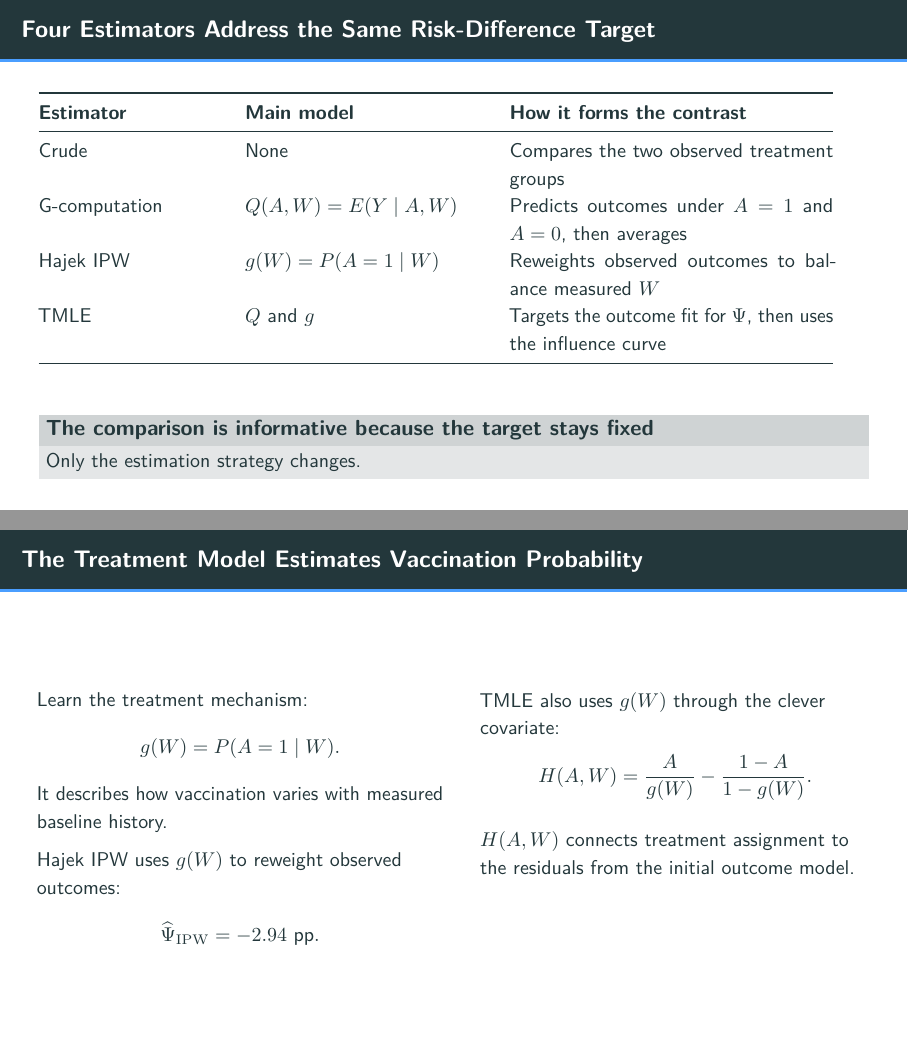
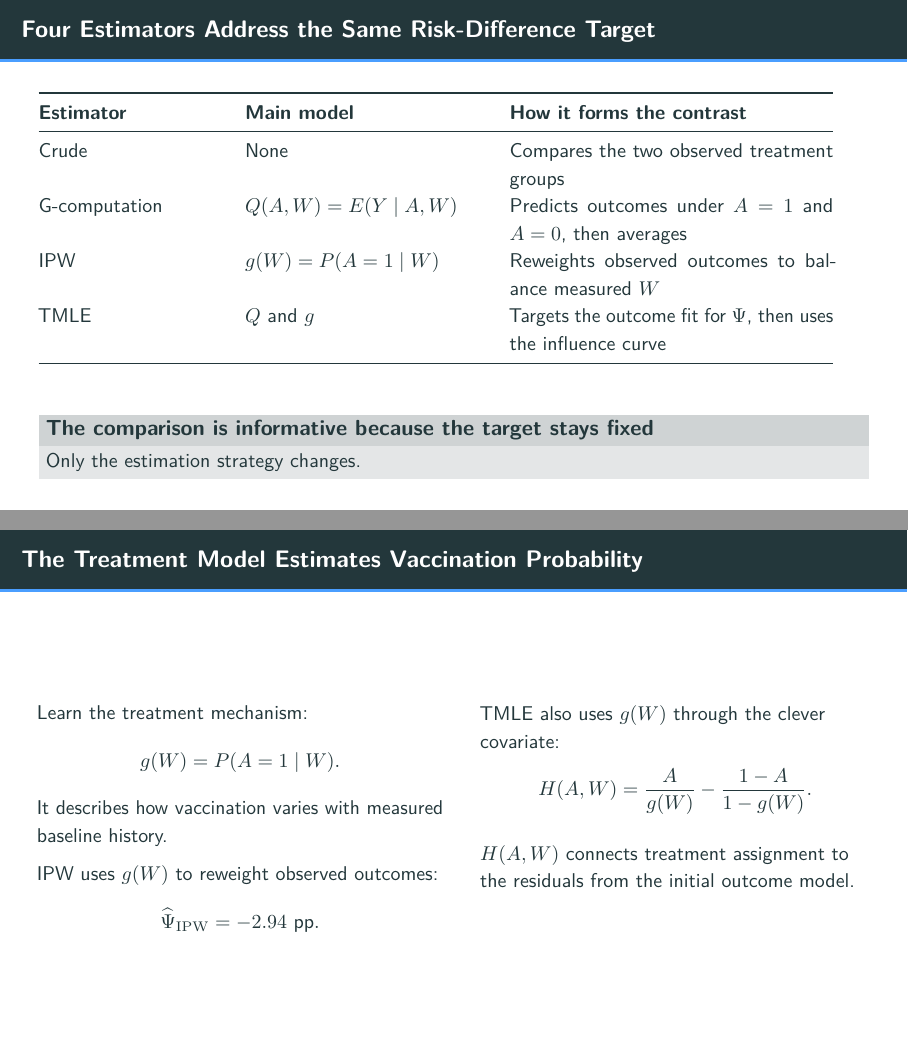
Before and after one commit to andystats/Instats-Aug-5-2026-seminar, LaTeX slides (modules/G/SegmentG_TMLE.tex): pages 5 and 7 of 15, joined at a grey line. Compiled offline with pdfLaTeX.

Commit message:
update slides

```diff
--- a/modules/G/SegmentG_TMLE.tex
+++ b/modules/G/SegmentG_TMLE.tex
@@ -232,7 +232,7 @@
     Crude & None & Compares the two observed treatment groups \\
     G-computation & \(Q(A,W)=E(Y\mid A,W)\) &
       Predicts outcomes under \(A=1\) and \(A=0\), then averages \\
-    Hajek IPW & \(g(W)=P(A=1\mid W)\) &
+    IPW & \(g(W)=P(A=1\mid W)\) &
       Reweights observed outcomes to balance measured \(W\) \\
     TMLE & \(Q\) and \(g\) &
       Targets the outcome fit for \(\Psi\), then uses the influence curve \\
@@ -302,7 +302,7 @@
       It describes how vaccination varies with measured baseline history.
 
       \vspace{0.55em}
-      Hajek IPW uses \(g(W)\) to reweight observed outcomes:
+      IPW uses \(g(W)\) to reweight observed outcomes:
       \[
         \widehat\Psi_{\mathrm{IPW}}=-2.94\text{ pp}.
       \]
```
Also changed, not shown: modules/G/SegmentG_TMLE.pdf, modules/G/SegmentG_TMLE.tex (2 more changed lines).
